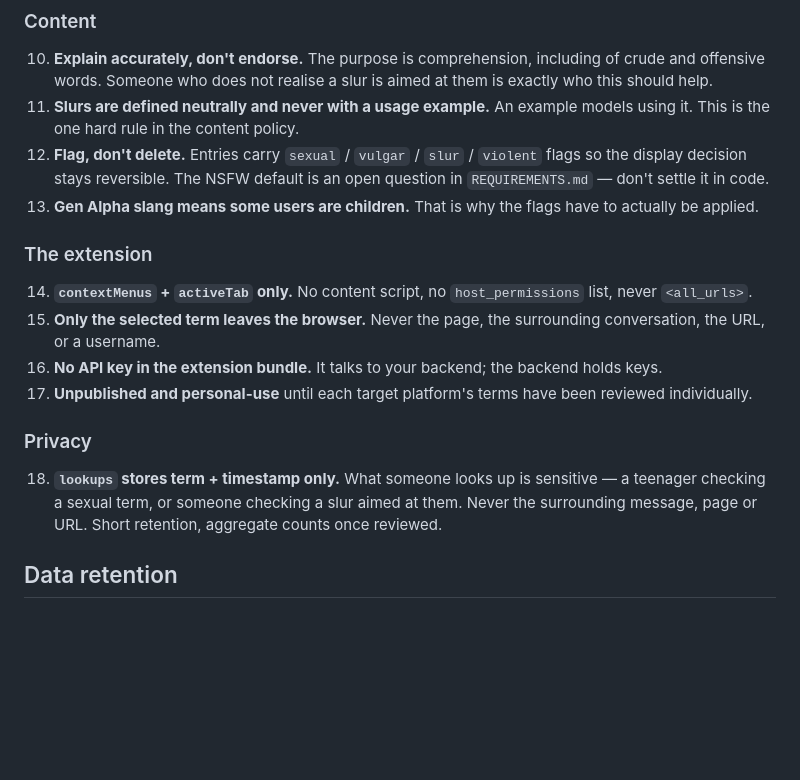
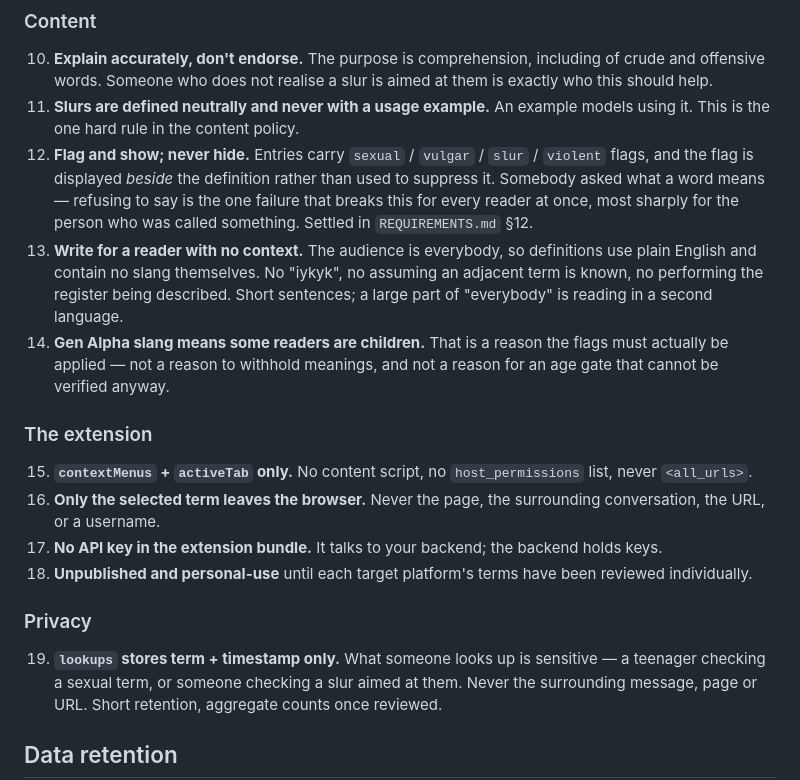
Before and after one commit to Vanler01/build-features, a Markdown page: slang-translator-ai/CLAUDE.md, the part around the change. GitHub-like rendering; blank space fills up the shorter version.

```diff
--- a/slang-translator-ai/CLAUDE.md
+++ b/slang-translator-ai/CLAUDE.md
@@ -63,24 +63,33 @@ invoking a lookup on their own selection.
     is aimed at them is exactly who this should help.
 11. **Slurs are defined neutrally and never with a usage example.** An example
     models using it. This is the one hard rule in the content policy.
-12. **Flag, don't delete.** Entries carry `sexual` / `vulgar` / `slur` /
-    `violent` flags so the display decision stays reversible. The NSFW default
-    is an open question in `REQUIREMENTS.md` — don't settle it in code.
-13. **Gen Alpha slang means some users are children.** That is why the flags
-    have to actually be applied.
+12. **Flag and show; never hide.** Entries carry `sexual` / `vulgar` / `slur` /
+    `violent` flags, and the flag is displayed *beside* the definition rather
+    than used to suppress it. Somebody asked what a word means — refusing to
+    say is the one failure that breaks this for every reader at once, most
+    sharply for the person who was called something. Settled in
+    `REQUIREMENTS.md` §12.
+13. **Write for a reader with no context.** The audience is everybody, so
+    definitions use plain English and contain no slang themselves. No "iykyk",
+    no assuming an adjacent term is known, no performing the register being
+    described. Short sentences; a large part of "everybody" is reading in a
+    second language.
+14. **Gen Alpha slang means some readers are children.** That is a reason the
+    flags must actually be applied — not a reason to withhold meanings, and not
+    a reason for an age gate that cannot be verified anyway.
 
 ### The extension
-14. **`contextMenus` + `activeTab` only.** No content script, no
+15. **`contextMenus` + `activeTab` only.** No content script, no
     `host_permissions` list, never `<all_urls>`.
-15. **Only the selected term leaves the browser.** Never the page, the
+16. **Only the selected term leaves the browser.** Never the page, the
     surrounding conversation, the URL, or a username.
-16. **No API key in the extension bundle.** It talks to your backend; the
+17. **No API key in the extension bundle.** It talks to your backend; the
     backend holds keys.
-17. **Unpublished and personal-use** until each target platform's terms have
+18. **Unpublished and personal-use** until each target platform's terms have
     been reviewed individually.
 
 ### Privacy
-18. **`lookups` stores term + timestamp only.** What someone looks up is
+19. **`lookups` stores term + timestamp only.** What someone looks up is
     sensitive — a teenager checking a sexual term, or someone checking a slur
     aimed at them. Never the surrounding message, page or URL. Short retention,
     aggregate counts once reviewed.
```
Also changed, not shown: .claude/agents/slang-content-filter.md (+28 -17 lines), slang-translator-ai/REQUIREMENTS.md (+44 -10 lines).
